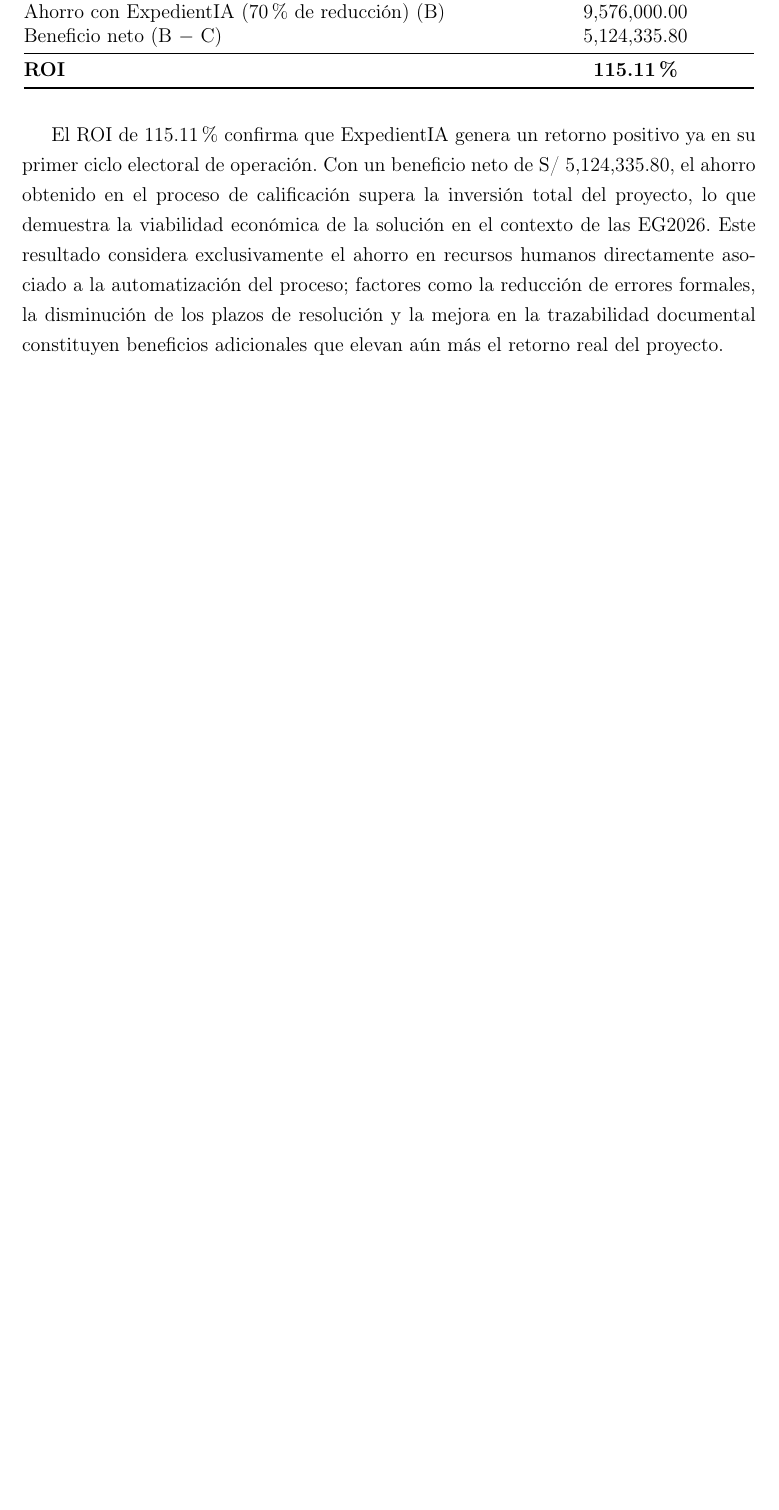
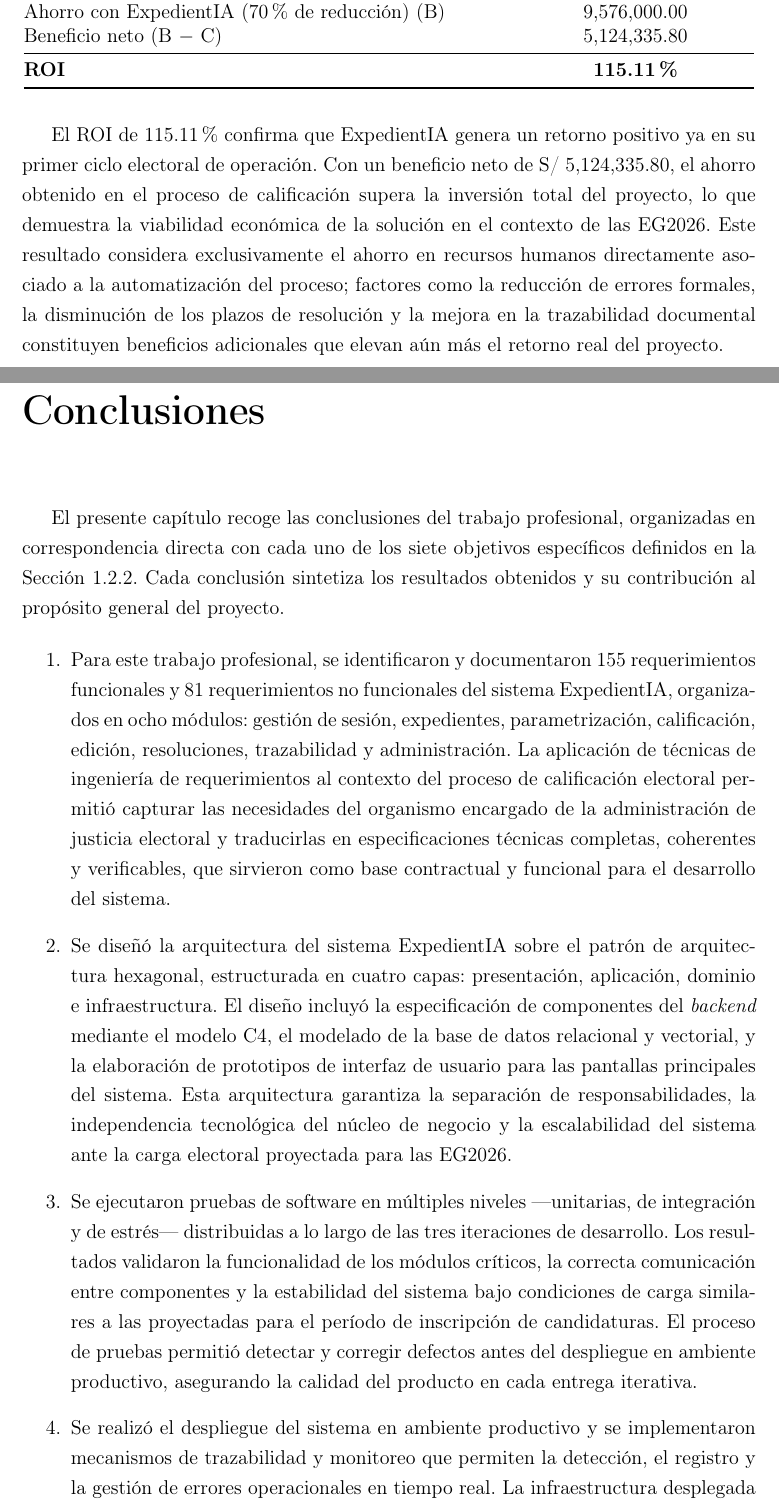
Before and after one commit to deglan-rivas/learning-latex, a LaTeX book (INFORME_TSP.tex): part of page 63 of 65 before the commit and two parts of pages 63 and 64 of 67 after it, the two joined at a grey line, cut so that both start at the same text, the shorter picture padded with empty space. Compiled offline with pdfLaTeX.

Commit message:
feat: :sparkles: agregar un esbozo extendido del capítulo V Conclusiones

```diff
--- a/INFORME_TSP.tex
+++ b/INFORME_TSP.tex
@@ -1500,3 +1502,19 @@
 El ROI de 115.11\% confirma que ExpedientIA genera un retorno positivo ya en su primer ciclo electoral de operación. Con un beneficio neto de S/ 5{,}124{,}335.80, el ahorro obtenido en el proceso de calificación supera la inversión total del proyecto, lo que demuestra la viabilidad económica de la solución en el contexto de las EG2026. Este resultado considera exclusivamente el ahorro en recursos humanos directamente asociado a la automatización del proceso; factores como la reducción de errores formales, la disminución de los plazos de resolución y la mejora en la trazabilidad documental constituyen beneficios adicionales que elevan aún más el retorno real del proyecto.
 
 % ============================================
+% CAPÍTULO V: CONCLUSIONES
+% ============================================
+\chapter{Conclusiones}
+\label{cap:conclusiones}
+
+El presente capítulo recoge las conclusiones del trabajo profesional, organizadas en correspondencia directa con cada uno de los siete objetivos específicos definidos en la Sección~\ref{subsec:objetivos-especificos}. Cada conclusión sintetiza los resultados obtenidos y su contribución al propósito general del proyecto.
+
+\begin{enumerate}
+
+    \item Para este trabajo profesional, se identificaron y documentaron 155 requerimientos funcionales y 81 requerimientos no funcionales del sistema ExpedientIA, organizados en ocho módulos: gestión de sesión, expedientes, parametrización, calificación, edición, resoluciones, trazabilidad y administración. La aplicación de técnicas de ingeniería de requerimientos al contexto del proceso de calificación electoral permitió capturar las necesidades del organismo encargado de la administración de justicia electoral y traducirlas en especificaciones técnicas completas, coherentes y verificables, que sirvieron como base contractual y funcional para el desarrollo del sistema.
+
+    \item Se diseñó la arquitectura del sistema ExpedientIA sobre el patrón de arquitectura hexagonal, estructurada en cuatro capas: presentación, aplicación, dominio e infraestructura. El diseño incluyó la especificación de componentes del \textit{backend} mediante el modelo C4, el modelado de la base de datos relacional y vectorial, y la elaboración de prototipos de interfaz de usuario para las pantallas principales del sistema. Esta arquitectura garantiza la separación de responsabilidades, la independencia tecnológica del núcleo de negocio y la escalabilidad del sistema ante la carga electoral proyectada para las EG2026.
+
+    \item Se ejecutaron pruebas de software en múltiples niveles —unitarias, de integración y de estrés— distribuidas a lo largo de las tres iteraciones de desarrollo. Los resultados validaron la funcionalidad de los módulos críticos, la correcta comunicación entre componentes y la estabilidad del sistema bajo condiciones de carga similares a las proyectadas para el período de inscripción de candidaturas. El proceso de pruebas permitió detectar y corregir defectos antes del despliegue en ambiente productivo, asegurando la calidad del producto en cada entrega iterativa.
+
+    \item Se realizó el despliegue del sistema en ambiente productivo y se implementaron mecanismos de trazabilidad y monitoreo que permiten la detección, el registro y la gestión de errores operacionales en tiempo real. La infraestructura desplegada comprende servidores dedicados para el procesamiento mediante modelos de lenguaje de gran escala (LLM), bases de datos relacionales y vectoriales, y servicios de almacenamiento seguro, en conformidad con los estándares de disponibilidad y seguridad exigidos para sistemas que soportan procesos electorales críticos.
```
Also changed, not shown: INFORME_TSP.tex (12 more changed lines).
